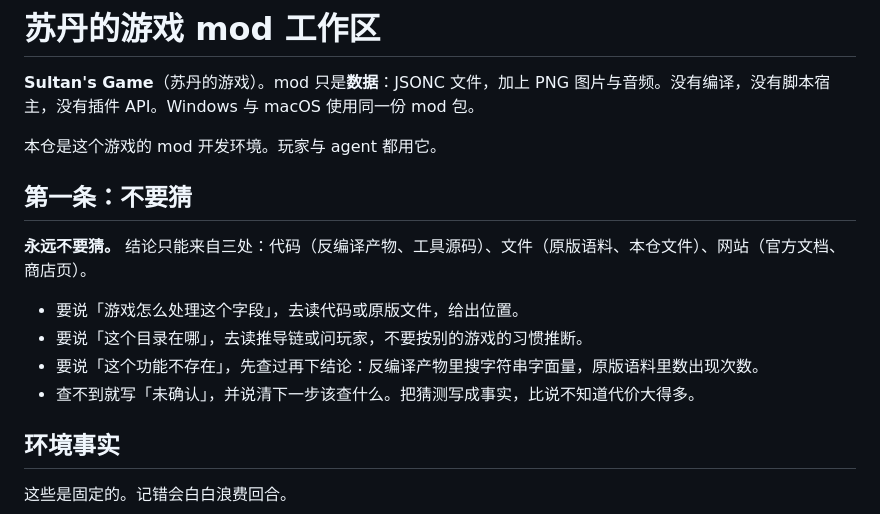
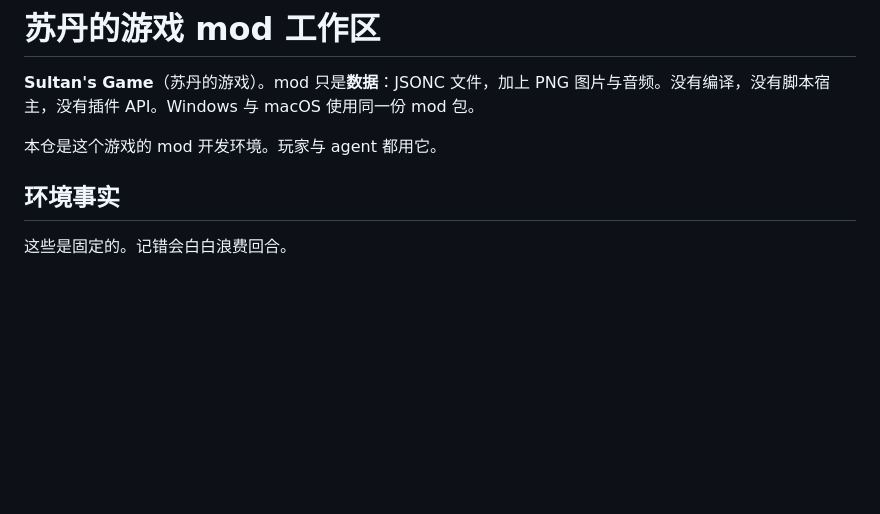
Before and after one commit to ruonanzh/sudan-mod-repo, a Markdown page: AGENTS.md, the part around the change. GitHub-like rendering; blank space fills up the shorter version.

Commit message:
Revert "AGENTS: 第一条——不要猜，结论只能来自代码、文件、网站"
This reverts commit de0318d821baea973de40e8bef3cf0fc98842410.

```diff
--- a/AGENTS.md
+++ b/AGENTS.md
@@ -3,15 +3,6 @@
 **Sultan's Game**（苏丹的游戏）。mod 只是**数据**：JSONC 文件，加上 PNG 图片与音频。没有编译，没有脚本宿主，没有插件 API。Windows 与 macOS 使用同一份 mod 包。
 
 本仓是这个游戏的 mod 开发环境。玩家与 agent 都用它。
-
-## 第一条：不要猜
-
-**永远不要猜。** 结论只能来自三处：代码（反编译产物、工具源码）、文件（原版语料、本仓文件）、网站（官方文档、商店页）。
-
-- 要说「游戏怎么处理这个字段」，去读代码或原版文件，给出位置。
-- 要说「这个目录在哪」，去读推导链或问玩家，不要按别的游戏的习惯推断。
-- 要说「这个功能不存在」，先查过再下结论：反编译产物里搜字符串字面量，原版语料里数出现次数。
-- 查不到就写「未确认」，并说清下一步该查什么。把猜测写成事实，比说不知道代价大得多。
 
 ## 环境事实
 
```
